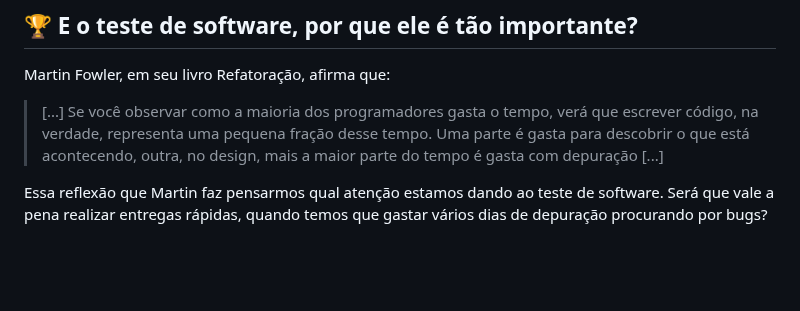
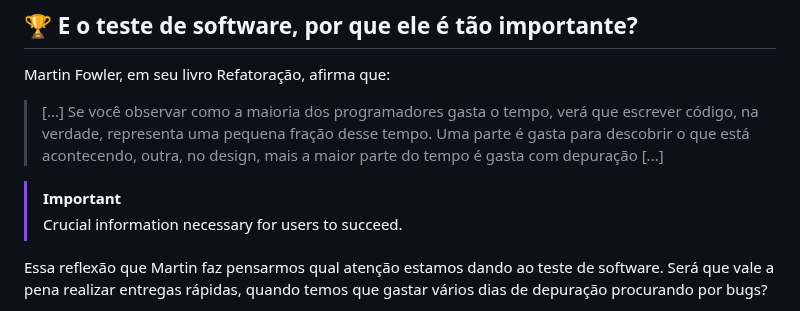
Before and after one commit to maria2122/Casos-Codigo-Fonte-e-Materiais, a Markdown page: README.md, the part around the change. GitHub-like rendering; blank space fills up the shorter version.

```diff
--- a/README.md
+++ b/README.md
@@ -24,6 +24,9 @@ Martin Fowler, em seu livro Refatoração, afirma que:
 >  [...]
  Se você observar como a maioria dos programadores gasta o tempo, verá que escrever código, na verdade, representa uma pequena fração desse tempo.
 > Uma parte é gasta para descobrir o que está acontecendo, outra, no design, mais a maior parte do tempo é gasta com depuração [...]
+
+> [!IMPORTANT]
+> Crucial information necessary for users to succeed.
 
 Essa reflexão que Martin faz pensarmos qual atenção estamos dando ao teste de software.
 Será que vale a pena realizar entregas rápidas, quando temos que gastar vários dias de depuração procurando por bugs?
```
